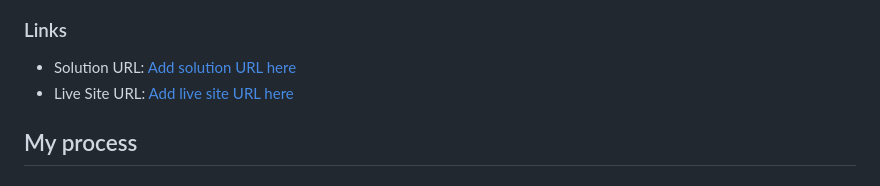
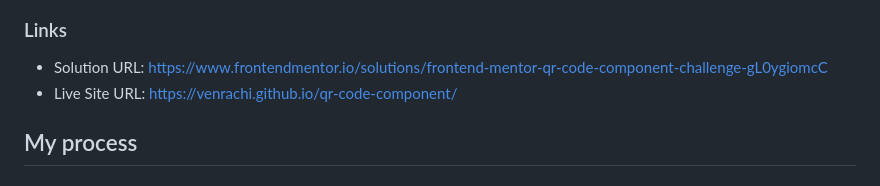
Before and after one commit to venrachi/qr-code-component, a Markdown page: README.md, the part around the change. Drawn GitHub-style.

Commit message:
Update README with links

```diff
--- a/README.md
+++ b/README.md
@@ -22,8 +22,8 @@ This is a solution to the [QR code component challenge on Frontend Mentor](https
 
 ### Links
 
-- Solution URL: [Add solution URL here](https://your-solution-url.com)
-- Live Site URL: [Add live site URL here](https://your-live-site-url.com)
+- Solution URL: [https://www.frontendmentor.io/solutions/frontend-mentor-qr-code-component-challenge-gL0ygiomcC](https://www.frontendmentor.io/solutions/frontend-mentor-qr-code-component-challenge-gL0ygiomcC)
+- Live Site URL: [https://venrachi.github.io/qr-code-component/](https://venrachi.github.io/qr-code-component/)
 
 <!-- TODO: fill in your Frontend Mentor solution URL and your deployed live site URL (e.g. from GitHub Pages, Vercel, or Netlify). -->
 
```
